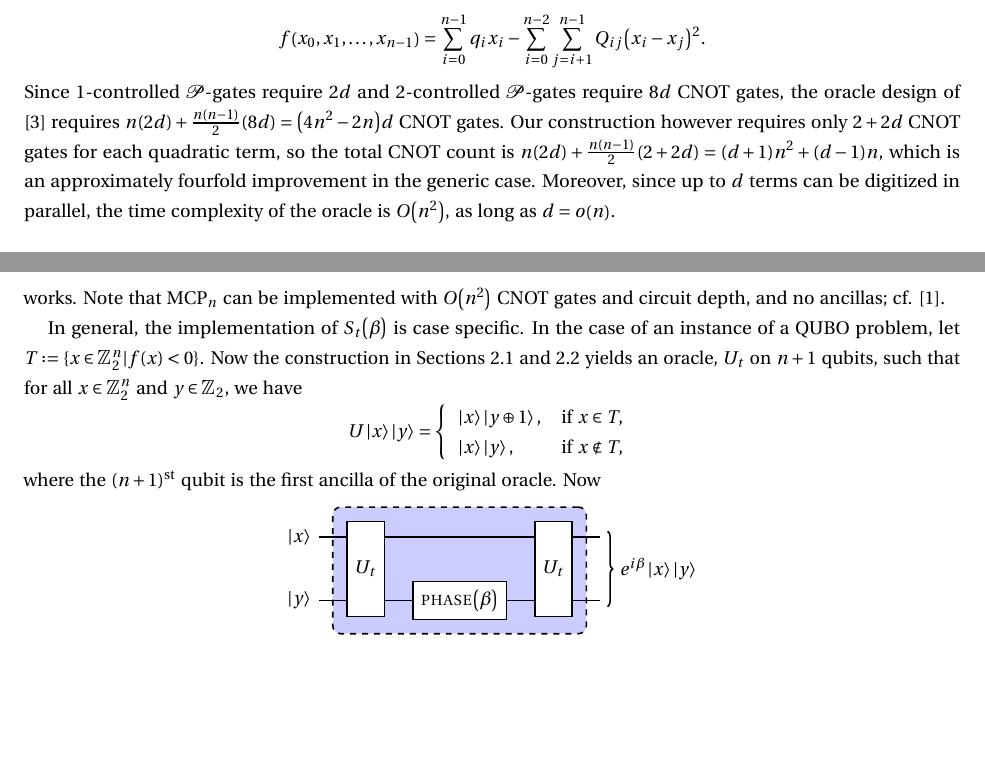
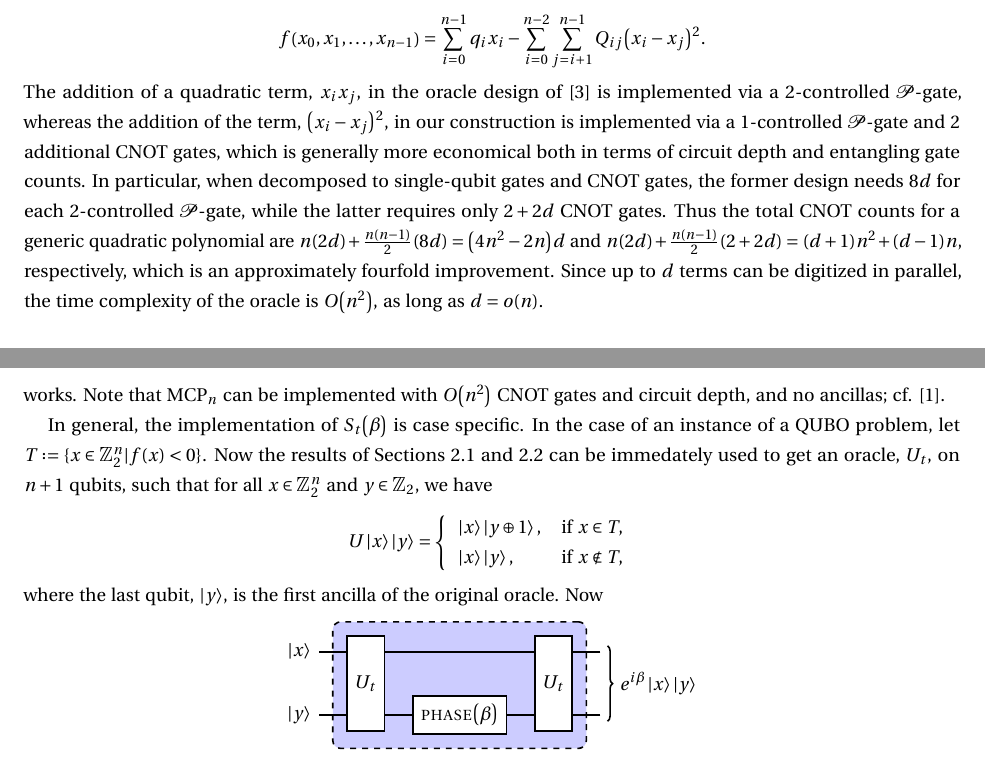
Before and after one commit to akos-nagy/FPGAS_for_QUBO, a LaTeX paper (paper/Grover_FPS_for_QUBO.tex): two parts of pages 5 and 6 of 9, joined at a grey line, cut so that both start at the same text, the shorter picture padded with empty space. Compiled offline with pdfLaTeX.

Commit message:
more work on draft and code

```diff
--- a/paper/Grover_FPS_for_QUBO.tex
+++ b/paper/Grover_FPS_for_QUBO.tex
@@ -377,7 +377,9 @@ we have that if $q_i = \sum\limits_{j = 0}^{n - 1} Q_{ij}$ is the sum of the $i^
 \begin{align}
    f \( x_0, x_1, \ldots, x_{n - 1} \) = \sum\limits_{i = 0}^{n - 1} q_i x_i - \sum\limits_{i = 0}^{n - 2} \sum\limits_{j = i + 1}^{n - 1} Q_{ij} \( x_i - x_j \)^2.
 \end{align}
-Since $1$-controlled $\cP$-gates require $2d$ and $2$-controlled $\cP$-gates require $8d$ CNOT gates, the oracle design of \cite{gilliam_grover_2021} requires $n \( 2 d \) + \tfrac{n \( n - 1 \)}{2} \( 8 d \) = \( 4 n^2 - 2 n \) d$ CNOT gates. Our construction however requires only $2 + 2d$ CNOT gates for each quadratic term, so the total CNOT count is $n \( 2 d \) + \tfrac{n \( n - 1 \)}{2} \( 2 + 2 d \) = \( d + 1 \) n^2 + \( d - 1\) n$, which is an approximately fourfold improvement in the generic case. Moreover, since up to $d$ terms can be digitized in parallel, the time complexity of the oracle is $O \( n^2 \)$, as long as $d = o \( n \)$.
+The addition of a quadratic term, $x_i x_j$, in the oracle design of \cite{gilliam_grover_2021} is implemented via a $2$-controlled $\cP$-gate, whereas the addition of the term, $\( x_i - x_j \)^2$, in our construction is implemented via a $1$-controlled $\cP$-gate and $2$ additional CNOT gates, which is generally more economical both in terms of circuit depth and entangling gate counts. In particular, when decomposed to single-qubit gates and CNOT gates, the former design needs $8d$ for each $2$-controlled $\cP$-gate, while the latter requires only $2 + 2d$ CNOT gates. Thus the total CNOT counts for a generic quadratic polynomial are $n \( 2 d \) + \tfrac{n \( n - 1 \)}{2} \( 8 d \) = \( 4 n^2 - 2 n \) d$ and $n \( 2 d \) + \tfrac{n \( n - 1 \)}{2} \( 2 + 2 d \) = \( d + 1 \) n^2 + \( d - 1\) n$, respectively, which is an approximately fourfold improvement. Since up to $d$ terms can be digitized in parallel, the time complexity of the oracle is $O \( n^2 \)$, as long as $d = o \( n \)$.
+
+\smallskip
 
 \begin{remark}
    In the case a single, quadratic monomial and $d = 1$, there is no advantage; in fact, in this case, our construction is just the well-known $2$-controlled phase gate from \cite{nielsen_quantum_2010}*{Figure~4.8}. Using this observation and a bit more work, one can also show that our construction is never worse (in terms of gate count, CNOT count, or gate circuit depth), than that of \cite{gilliam_grover_2021}.
@@ -423,11 +425,11 @@ We implement $S_s \( \alpha \)$ and $S_t \( \beta \)$ in straightforward ways. I
 \end{equation}
 works. Note that $\mathrm{MCP}_n$ can be implemented with $O \( n^2 \)$ CNOT gates and circuit depth, and no ancillas; cf. \cite{linear_dasilva_2022}.
 
-In general, the implementation of $S_t \( \beta \)$ is case specific. In the case of an instance of a QUBO problem, let $T \eqdef \{ x \in \Z_2^n | f(x) < 0 \}$. Now the construction in \Cref{sec:quad,sec:xor_basis} yields an oracle, $U_t$ on $n + 1$ qubits, such that for all $x \in \Z_2^n$ and $y \in \Z_2$, we have
+In general, the implementation of $S_t \( \beta \)$ is case specific. In the case of an instance of a QUBO problem, let $T \eqdef \{ x \in \Z_2^n | f(x) < 0 \}$. Now the results of \Cref{sec:quad,sec:xor_basis} can be immedately used to get an oracle, $U_t$, on $n + 1$ qubits, such that for all $x \in \Z_2^n$ and $y \in \Z_2$, we have
 \begin{equation}
    U \ket{x} \ket{y} = \left\{ \begin{array}{ll} \ket{x} \ket{y \oplus 1}, & \mbox{if } x \in T, \\ \ket{x} \ket{y}, & \mbox{if } x \notin T, \end{array} \right.
 \end{equation}
-where the $(n + 1)^{\mathrm{st}}$ qubit is the first ancilla of the original oracle. Now
+where the last qubit, $\ket{y}$, is the first ancilla of the original oracle. Now
 \begin{equation}
    \begin{quantikz}
       \lstick{$\ket{x}$} \qw & \gate[2]{U_t} \gategroup[2, steps=3, style={dashed, rounded corners, fill=blue!20}, background, label style={label position=below, anchor=north, yshift=-1em}]{$S_t \( \beta \)$} & \qw & \gate[2]{U_t} & \qw \rstick[2]{$e^{i \beta} \ket{x} \ket{y}$} \\
```
Also changed, not shown: paper/Grover_FPS_for_QUBO.pdf, paper/Grover_FPS_for_QUBO.tex (2 more changed lines), 5 other files.
